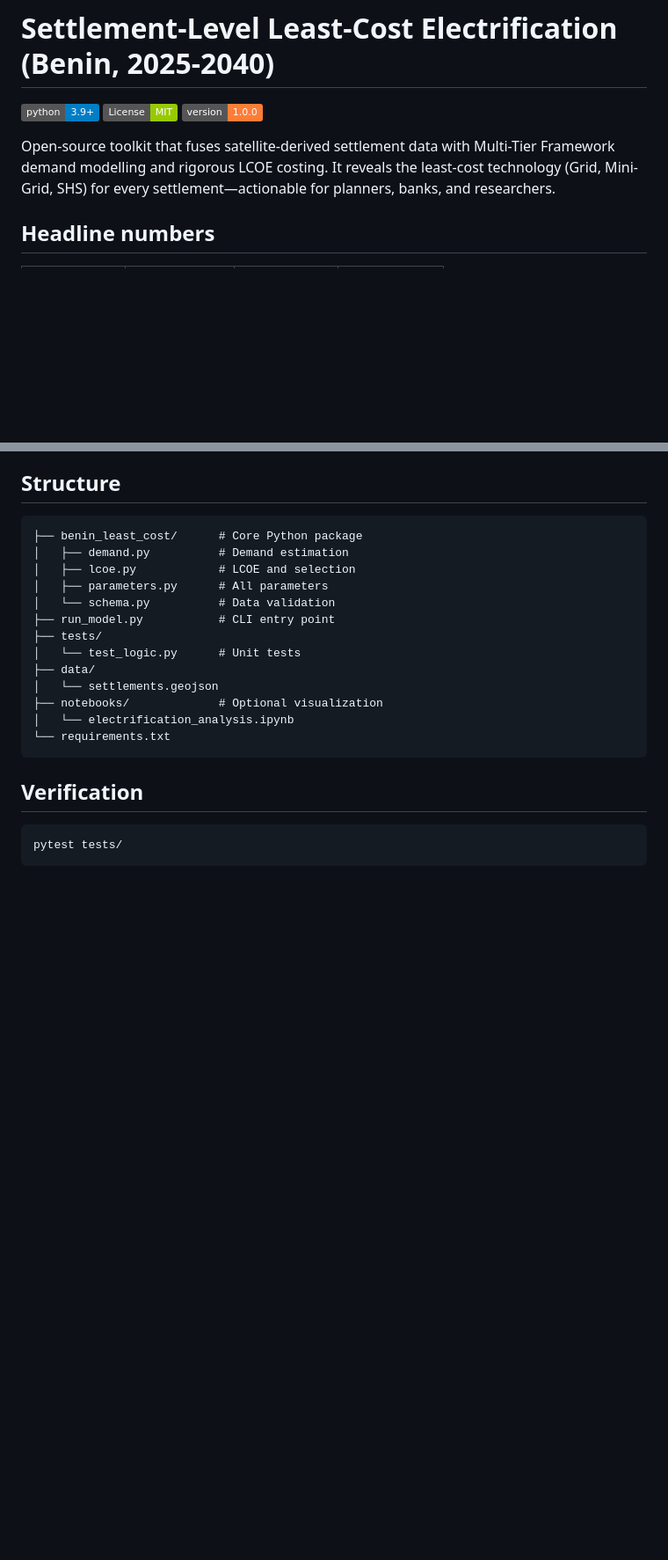
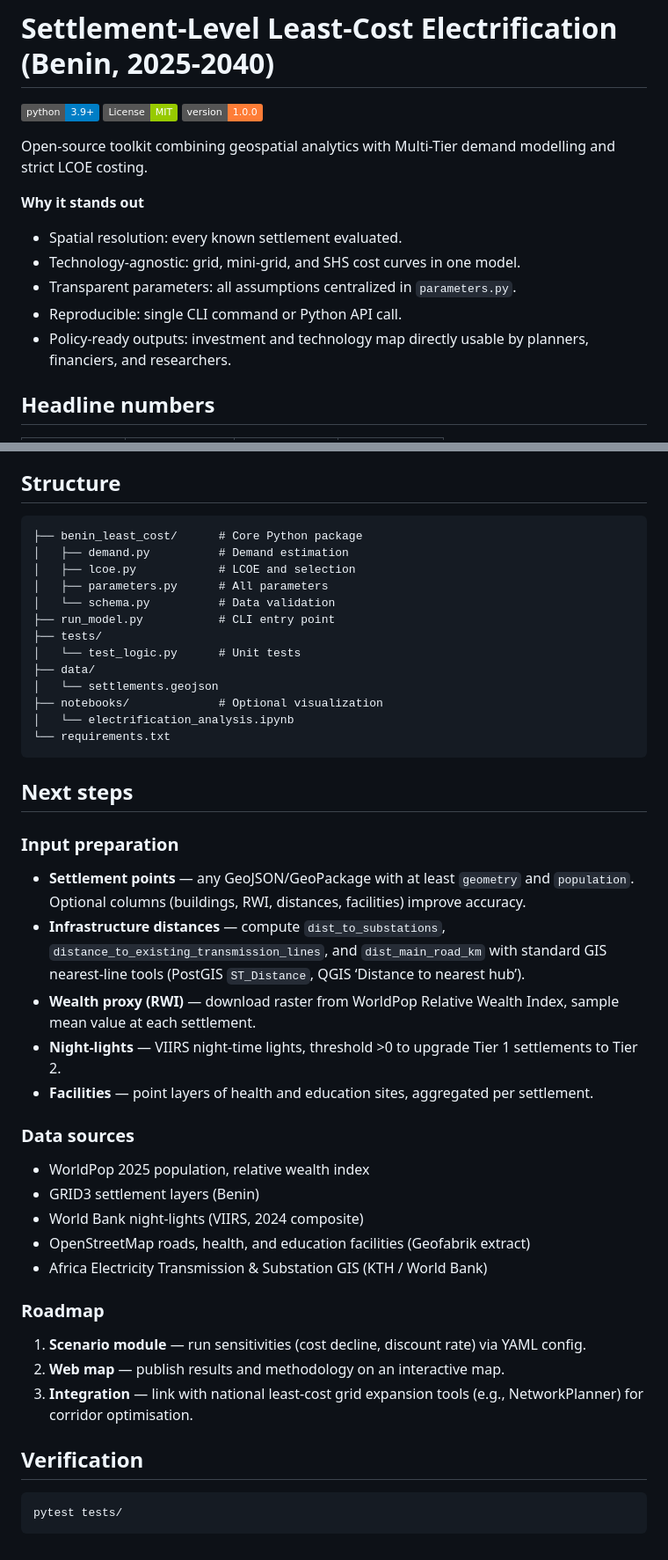
Before and after one commit to BadibossPy/settlement-level-electrification-optimization-benin, a Markdown page: README.md, 2 parts joined by grey strips. Shown: that part at 88% size. GitHub-like rendering; badges without logos; blank space fills up the shorter version.

Commit message:
Add best-about, input preparation, data sources, roadmap

````diff
--- a/README.md
+++ b/README.md
@@ -4,7 +4,14 @@
 [![License: MIT](https://img.shields.io/badge/License-MIT-green.svg)](LICENSE)
 [![Version](https://img.shields.io/badge/version-1.0.0-orange.svg)](CHANGELOG.md)
 
-Open-source toolkit that fuses satellite-derived settlement data with Multi-Tier Framework demand modelling and rigorous LCOE costing. It reveals the least-cost technology (Grid, Mini-Grid, SHS) for every settlement—actionable for planners, banks, and researchers.
+Open-source toolkit combining geospatial analytics with Multi-Tier demand modelling and strict LCOE costing.
+
+**Why it stands out**
+- Spatial resolution: every known settlement evaluated.
+- Technology-agnostic: grid, mini-grid, and SHS cost curves in one model.
+- Transparent parameters: all assumptions centralized in `parameters.py`.
+- Reproducible: single CLI command or Python API call.
+- Policy-ready outputs: investment and technology map directly usable by planners, financiers, and researchers.
 
 ## Headline numbers
 
@@ -141,6 +148,27 @@ All parameters in `benin_least_cost/parameters.py`:
 └── requirements.txt
 ```
 
+## Next steps
+
+### Input preparation
+- **Settlement points** — any GeoJSON/GeoPackage with at least `geometry` and `population`. Optional columns (buildings, RWI, distances, facilities) improve accuracy.
+- **Infrastructure distances** — compute `dist_to_substations`, `distance_to_existing_transmission_lines`, and `dist_main_road_km` with standard GIS nearest-line tools (PostGIS `ST_Distance`, QGIS ‘Distance to nearest hub’).
+- **Wealth proxy (RWI)** — download raster from WorldPop Relative Wealth Index, sample mean value at each settlement.
+- **Night-lights** — VIIRS night-time lights, threshold >0 to upgrade Tier 1 settlements to Tier 2.
+- **Facilities** — point layers of health and education sites, aggregated per settlement.
+
+### Data sources
+- WorldPop 2025 population, relative wealth index
+- GRID3 settlement layers (Benin)
+- World Bank night-lights (VIIRS, 2024 composite)
+- OpenStreetMap roads, health, and education facilities (Geofabrik extract)
+- Africa Electricity Transmission & Substation GIS (KTH / World Bank)
+
+### Roadmap
+1. **Scenario module** — run sensitivities (cost decline, discount rate) via YAML config.
+2. **Web map** — publish results and methodology on an interactive map.
+3. **Integration** — link with national least-cost grid expansion tools (e.g., NetworkPlanner) for corridor optimisation.
+
 ## Verification
 
 ```bash
````
